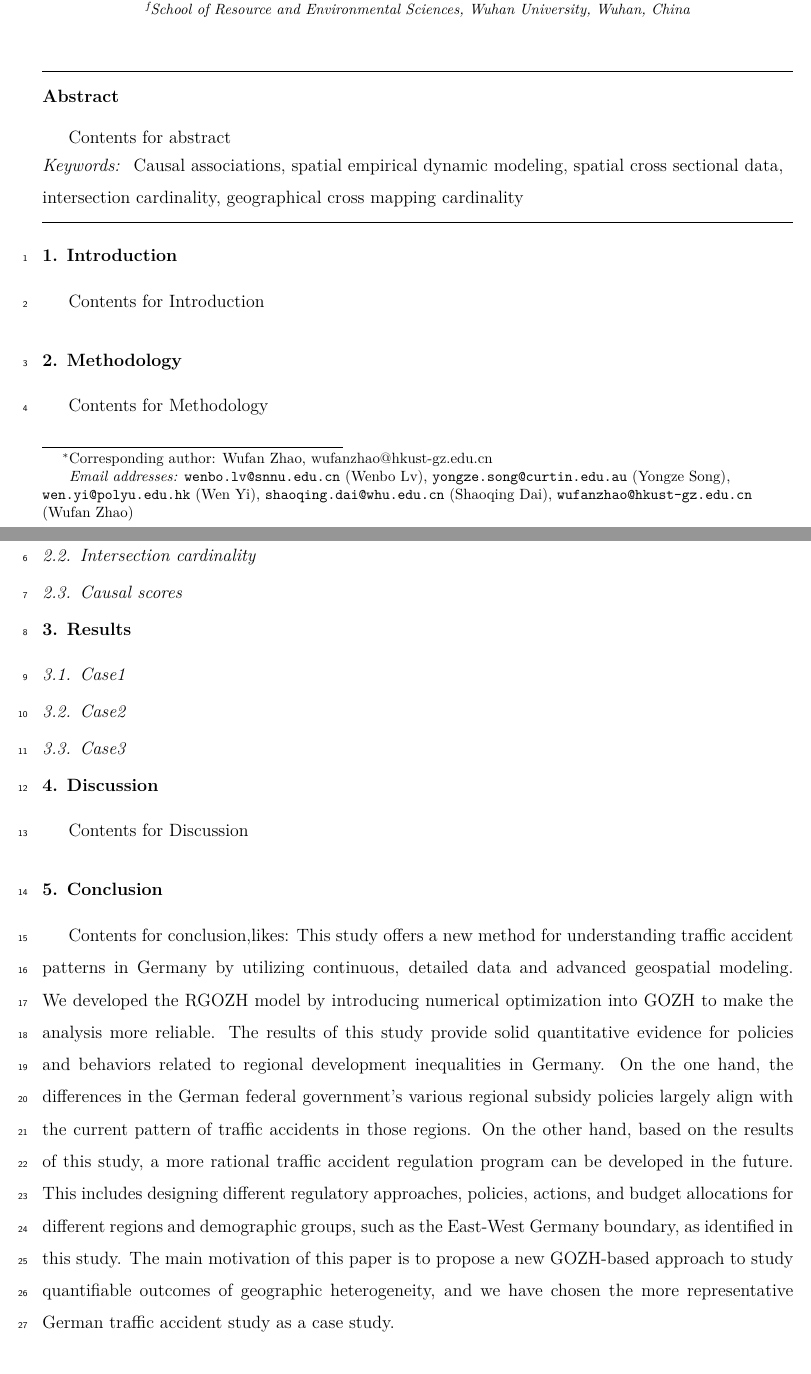
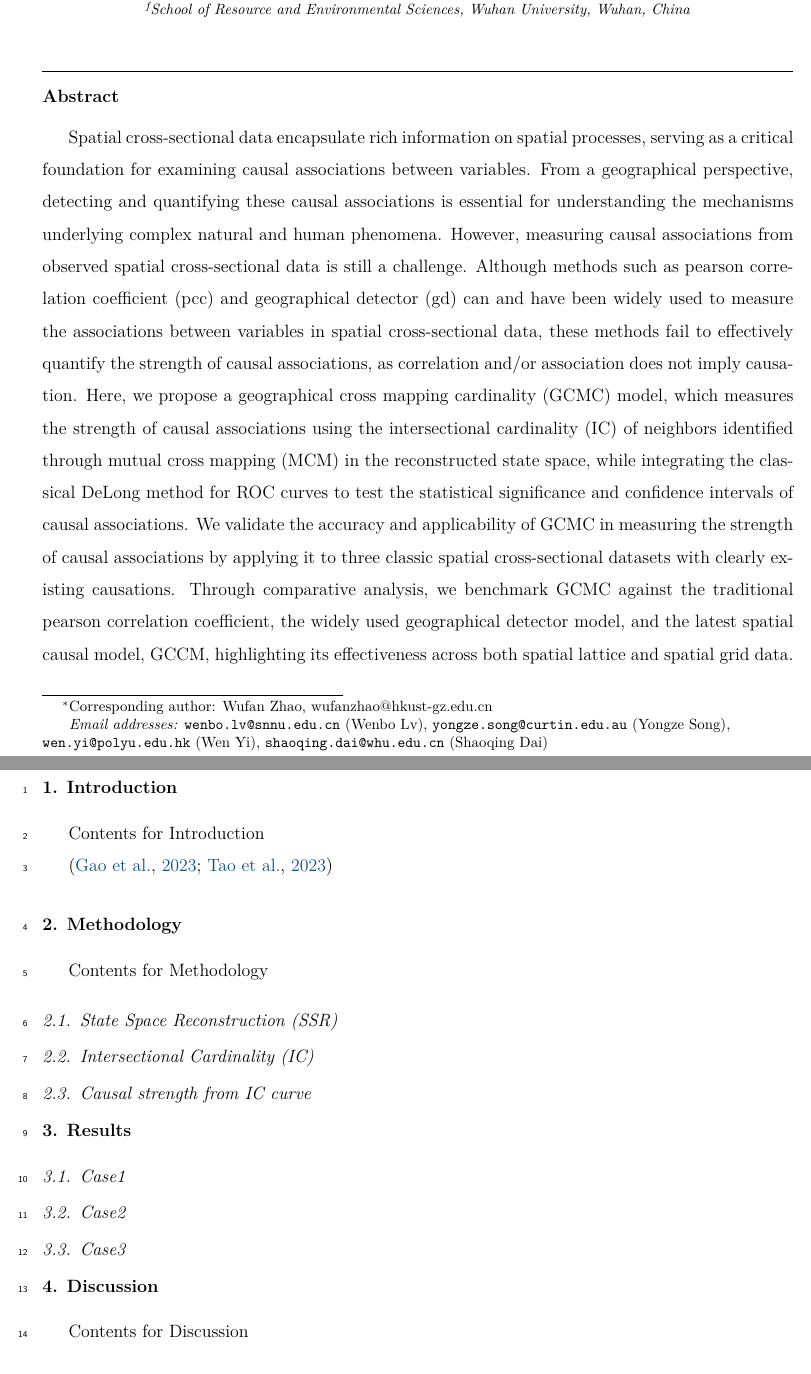
Before and after one commit to SpatLyu/GCMC, a LaTeX paper (manuscript/manuscript.tex): two parts of pages 1 and 2 of 3, joined at a grey line, cut so that both start at the same text. Compiled offline with XeLaTeX.

Commit message:
add abstract in manuscript tex source

```diff
--- a/manuscript/manuscript.tex
+++ b/manuscript/manuscript.tex
@@ -84,7 +84,6 @@
 
 \author[b]{Wufan Zhao\corref{cor1}}
 \cortext[cor1]{Corresponding author: Wufan Zhao, wufanzhao@hkust-gz.edu.cn}
-\ead{wufanzhao@hkust-gz.edu.cn}
 
 
 \address[a]{School of Geography and Tourism, Shaanxi Normal University, Xi'an, China}
@@ -98,13 +97,13 @@
 \begin{abstract}
 
 
-Contents for abstract
+Spatial cross-sectional data encapsulate rich information on spatial processes, serving as a critical foundation for examining causal associations between variables. From a geographical perspective, detecting and quantifying these causal associations is essential for understanding the mechanisms underlying complex natural and human phenomena. However, measuring causal associations from observed spatial cross-sectional data is still a challenge. Although methods such as pearson correlation coefficient (pcc) and geographical detector (gd) can and have been widely used to measure the associations between variables in spatial cross-sectional data, these methods fail to effectively quantify the strength of causal associations, as correlation and/or association does not imply causation. Here, we propose a geographical cross mapping cardinality (GCMC) model, which measures the strength of causal associations using the intersectional cardinality (IC) of neighbors identified through mutual cross mapping (MCM) in the reconstructed state space, while integrating the classical DeLong method for ROC curves to test the statistical significance and confidence intervals of causal associations. We validate the accuracy and applicability of GCMC in measuring the strength of causal associations by applying it to three classic spatial cross-sectional datasets with clearly existing causations. Through comparative analysis, we benchmark GCMC against the traditional pearson correlation coefficient, the widely used geographical detector model, and the latest spatial causal model, GCCM, highlighting its effectiveness across both spatial lattice and spatial grid data.
 
 
 \end{abstract}
 
 \begin{keyword}
-Causal associations \sep spatial empirical dynamic modeling \sep spatial cross sectional data \sep intersection cardinality \sep geographical cross mapping cardinality
+Causal associations \sep spatial cross-sectional data \sep mutual cross mapping \sep intersectional cardinality \sep geographical cross mapping cardinality
 \end{keyword}
 \end{frontmatter}
 
@@ -116,15 +115,17 @@ Causal associations \sep spatial empirical dynamic modeling \sep spatial cross s
 
 Contents for Introduction
 
+\citep{gao2023gccm,tao2023cmc}
+
 \section{Methodology} % or Material and methods
 
 Contents for Methodology
 
-\subsection{Phase space reconstruction}
+\subsection{State Space Reconstruction (SSR)}
 
-\subsection{Intersection cardinality}
+\subsection{Intersectional Cardinality (IC)}
 
-\subsection{Causal scores}
+\subsection{Causal strength from IC curve}
 
 \section{Results}
 
@@ -142,7 +143,6 @@ Contents for Discussion
 \section{Conclusion}
 
 Contents for conclusion,likes:
-This study offers a new method for understanding traffic accident patterns in Germany by utilizing continuous, detailed data and advanced geospatial modeling. We developed the RGOZH model by introducing numerical optimization into GOZH to make the analysis more reliable. The results of this study provide solid quantitative evidence for policies and behaviors related to regional development inequalities in Germany. On the one hand, the differences in the German federal government's various regional subsidy policies largely align with the current pattern of traffic accidents in those regions. On the other hand, based on the results of this study, a more rational traffic accident regulation program can be developed in the future. This includes designing different regulatory approaches, policies, actions, and budget allocations for different regions and demographic groups, such as the East-West Germany boundary, as identified in this study. The main motivation of this paper is to propose a new GOZH-based approach to study quantifiable outcomes of geographic heterogeneity, and we have chosen the more representative German traffic accident study as a case study.
 
 \section*{Disclosure statement}
 
```
